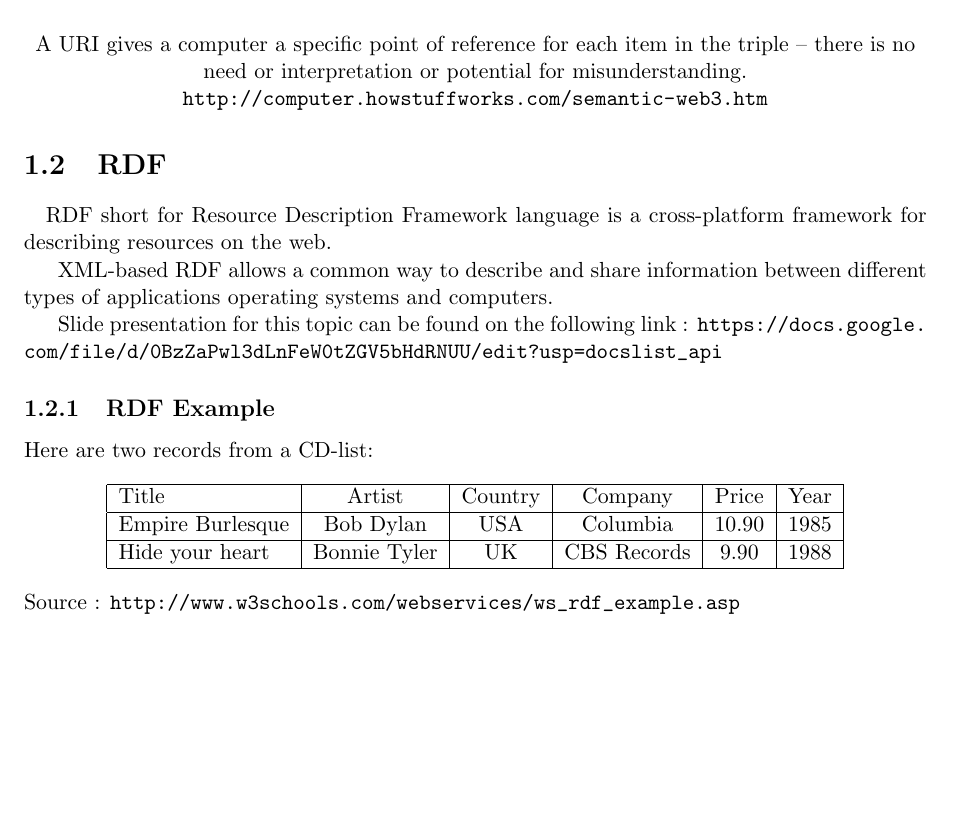
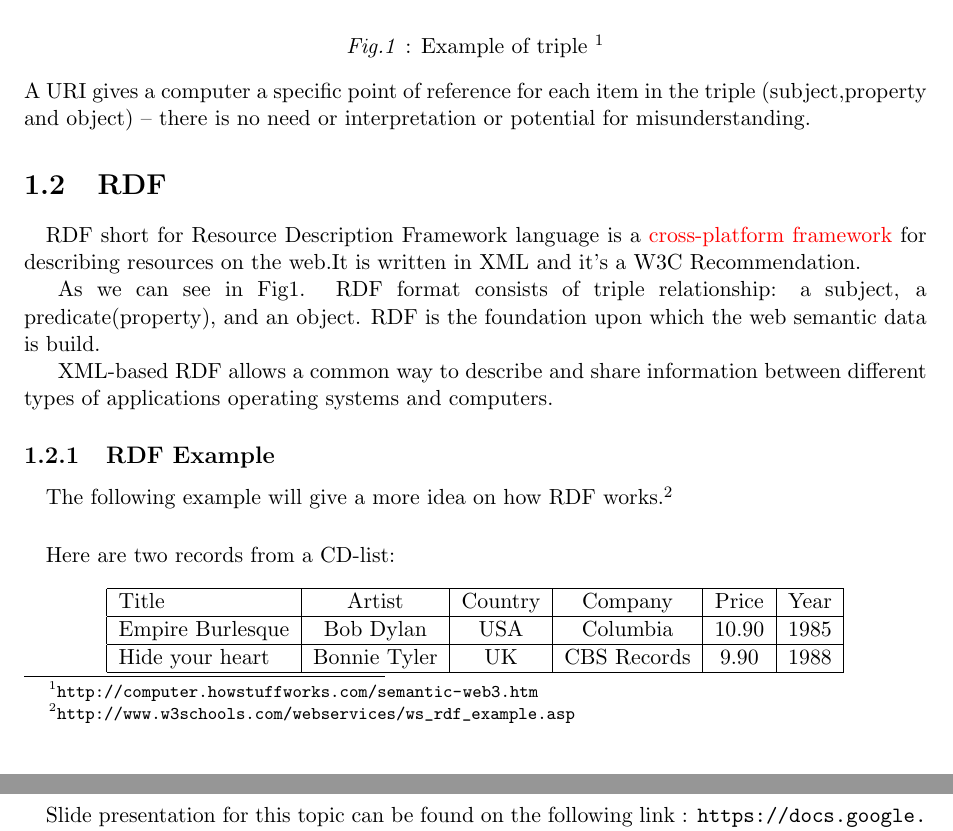
Before and after one commit to os3dna/latexassignment, a LaTeX document (report.tex): part of page 5 of 6 before the commit and two parts of pages 5 and 6 of 7 after it, the two joined at a grey line, cut at the place of the change, the shorter picture padded with empty space. Compiled offline with pdfLaTeX.

Commit message:
Added my final version for Semantic Web : RDF

```diff
--- a/report.tex
+++ b/report.tex
@@ -98,25 +99,26 @@ Semantic Web is a form of information that can be interpreted by machines so the
 
 \begin{center}
 \includegraphics[width=90mm]{images/semantic-web-3.jpg}~\\[1cm]
-A URI gives a computer a specific point of reference for each item in the triple -- there is no need or interpretation or potential for misunderstanding.
-
-\url {http://computer.howstuffworks.com/semantic-web3.htm
-}
+\textit{Fig.1} : Example of triple \footnote{\url {http://computer.howstuffworks.com/semantic-web3.htm
+}}
 \end{center}
+ A URI gives a computer a specific point of reference for each item in the triple (subject,property and object) -- there is no need or interpretation or potential for misunderstanding.
 
 \section{RDF}
 \paragraph{}
-RDF short for Resource Description Framework language is a cross-platform framework for describing resources on the web.
+RDF short for Resource Description Framework language is a  {\color{red}cross-platform framework} for describing resources on the web.It is written in XML and it's a W3C Recommendation.
+
+As we can see in Fig1. RDF format consists of triple relationship: a subject, a predicate(property), and an object. RDF is the foundation upon which the web semantic data is build.
 
 XML-based RDF allows a common way to describe and share information between different types of applications operating systems and computers.
 
 
-Slide presentation for this topic can be found on the following link : \url{https://docs.google.com/file/d/0BzZaPwl3dLnFeW0tZGV5bHdRNUU/edit?usp=docslist_api}
+\subsection{RDF Example}
+\paragraph{}
+The following example will give a more idea on how RDF works.\footnote{\url{
+http://www.w3schools.com/webservices/ws_rdf_example.asp}}
 
-
-\subsection{RDF Example}
-
-
+ \paragraph{}
 Here are two records from a CD-list:
 
 \begin{center}
@@ -129,7 +131,7 @@ Here are two records from a CD-list:
  \hline
 \end{tabular}
 \end{center}
-Source : \url{http://www.w3schools.com/webservices/ws_rdf_example.asp}
+
 \paragraph{}
 Below is a few lines from an RDF document:
 
@@ -174,3 +176,10 @@ The \textless rdf:Description\textgreater element contains the description of th
 
 The elements: \textbf{\textless cd:artist\textgreater}, \textbf{\textless cd:country\textgreater}, \textbf{\textless cd:company}\textgreater, etc. are properties of the resource.
 
+
+
+
+
+\section{References}
+\paragraph{}
+Slide presentation for this topic can be found on the following link : \url{https://docs.google.com/file/d/0BzZaPwl3dLnFeW0tZGV5bHdRNUU/edit?usp=docslist_api}
```
Also changed, not shown: report.tex (16 more changed lines).
